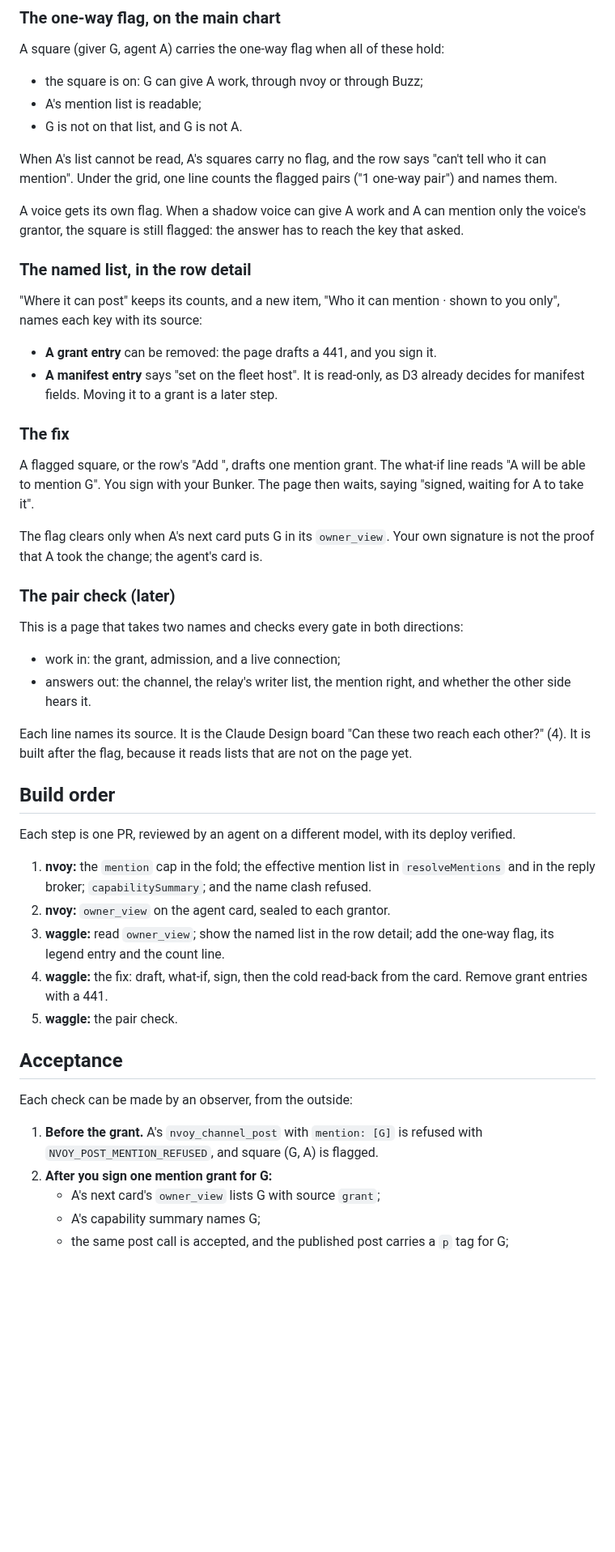
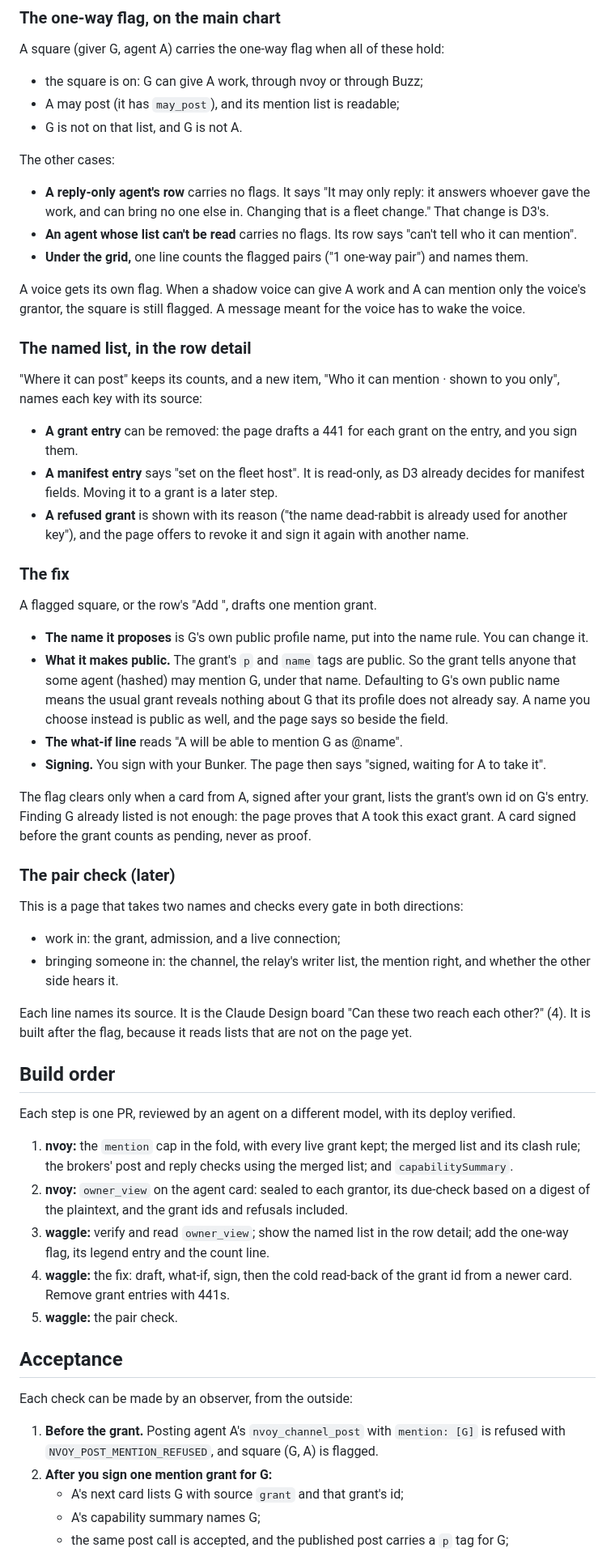
Before and after one commit to JAFairweather/waggle, a Markdown page: docs/DESIGN_MENTION_RIGHTS.md, the part around one of its changes. Shown at 81% size. GitHub-like rendering; blank space fills up the shorter version.

```diff
--- a/docs/DESIGN_MENTION_RIGHTS.md
+++ b/docs/DESIGN_MENTION_RIGHTS.md
@@ -72,40 +108,55 @@ json = { mention: [{ name, pubkey, source: 'manifest' | 'grant' }], channels: [{
 A square (giver G, agent A) carries the one-way flag when all of these hold:
 
 - the square is on: G can give A work, through nvoy or through Buzz;
-- A's mention list is readable;
+- A may post (it has `may_post`), and its mention list is readable;
 - G is not on that list, and G is not A.
 
-When A's list cannot be read, A's squares carry no flag, and the row says "can't tell who it can
-mention". Under the grid, one line counts the flagged pairs ("1 one-way pair") and names them.
+The other cases:
+
+- **A reply-only agent's row** carries no flags. It says "It may only reply: it answers whoever gave
+  the work, and can bring no one else in. Changing that is a fleet change." That change is D3's.
+- **An agent whose list can't be read** carries no flags. Its row says "can't tell who it can
+  mention".
+- **Under the grid,** one line counts the flagged pairs ("1 one-way pair") and names them.
 
 A voice gets its own flag. When a shadow voice can give A work and A can mention only the voice's
-grantor, the square is still flagged: the answer has to reach the key that asked.
+grantor, the square is still flagged. A message meant for the voice has to wake the voice.
 
 ### The named list, in the row detail
 
 "Where it can post" keeps its counts, and a new item, "Who it can mention · shown to you only",
 names each key with its source:
 
-- **A grant entry** can be removed: the page drafts a 441, and you sign it.
+- **A grant entry** can be removed: the page drafts a 441 for each grant on the entry, and you sign
+  them.
 - **A manifest entry** says "set on the fleet host". It is read-only, as D3 already decides for
   manifest fields. Moving it to a grant is a later step.
+- **A refused grant** is shown with its reason ("the name dead-rabbit is already used for another
+  key"), and the page offers to revoke it and sign it again with another name.
 
 ### The fix
 
-A flagged square, or the row's "Add <G>", drafts one mention grant. The what-if line reads "A will
-be able to mention G". You sign with your Bunker. The page then waits, saying "signed, waiting for
-A to take it".
+A flagged square, or the row's "Add <G>", drafts one mention grant.
 
-The flag clears only when A's next card puts G in its `owner_view`. Your own signature is not the
-proof that A took the change; the agent's card is.
+- **The name it proposes** is G's own public profile name, put into the name rule. You can change it.
+- **What it makes public.** The grant's `p` and `name` tags are public. So the grant tells anyone
+  that some agent (hashed) may mention G, under that name. Defaulting to G's own public name means
+  the usual grant reveals nothing about G that its profile does not already say. A name you choose
+  instead is public as well, and the page says so beside the field.
+- **The what-if line** reads "A will be able to mention G as @name".
+- **Signing.** You sign with your Bunker. The page then says "signed, waiting for A to take it".
+
+The flag clears only when a card from A, signed after your grant, lists the grant's own id on G's
+entry. Finding G already listed is not enough: the page proves that A took this exact grant. A card
+signed before the grant counts as pending, never as proof.
 
 ### The pair check (later)
 
 This is a page that takes two names and checks every gate in both directions:
 
 - work in: the grant, admission, and a live connection;
-- answers out: the channel, the relay's writer list, the mention right, and whether the other side
-  hears it.
+- bringing someone in: the channel, the relay's writer list, the mention right, and whether the
+  other side hears it.
 
 Each line names its source. It is the Claude Design board "Can these two reach each other?" (4).
 It is built after the flag, because it reads lists that are not on the page yet.
@@ -114,23 +165,24 @@ It is built after the flag, because it reads lists that are not on the page yet.
 
 Each step is one PR, reviewed by an agent on a different model, with its deploy verified.
 
-1. **nvoy:** the `mention` cap in the fold; the effective mention list in `resolveMentions` and in
-   the reply broker; `capabilitySummary`; and the name clash refused.
-2. **nvoy:** `owner_view` on the agent card, sealed to each grantor.
-3. **waggle:** read `owner_view`; show the named list in the row detail; add the one-way flag, its
-   legend entry and the count line.
-4. **waggle:** the fix: draft, what-if, sign, then the cold read-back from the card. Remove grant
-   entries with a 441.
+1. **nvoy:** the `mention` cap in the fold, with every live grant kept; the merged list and its
+   clash rule; the brokers' post and reply checks using the merged list; and `capabilitySummary`.
+2. **nvoy:** `owner_view` on the agent card: sealed to each grantor, its due-check based on a
+   digest of the plaintext, and the grant ids and refusals included.
+3. **waggle:** verify and read `owner_view`; show the named list in the row detail; add the
+   one-way flag, its legend entry and the count line.
+4. **waggle:** the fix: draft, what-if, sign, then the cold read-back of the grant id from a newer
+   card. Remove grant entries with 441s.
 5. **waggle:** the pair check.
 
 ## Acceptance
 
 Each check can be made by an observer, from the outside:
 
-1. **Before the grant.** A's `nvoy_channel_post` with `mention: [G]` is refused with
+1. **Before the grant.** Posting agent A's `nvoy_channel_post` with `mention: [G]` is refused with
    `NVOY_POST_MENTION_REFUSED`, and square (G, A) is flagged.
 2. **After you sign one mention grant for G:**
-   - A's next card's `owner_view` lists G with source `grant`;
+   - A's next card lists G with source `grant` and that grant's id;
    - A's capability summary names G;
    - the same post call is accepted, and the published post carries a `p` tag for G;
    - after a reload, square (G, A) is no longer flagged.
```
Also changed, not shown: other parts of docs/DESIGN_MENTION_RIGHTS.md (+76 -32 lines).
